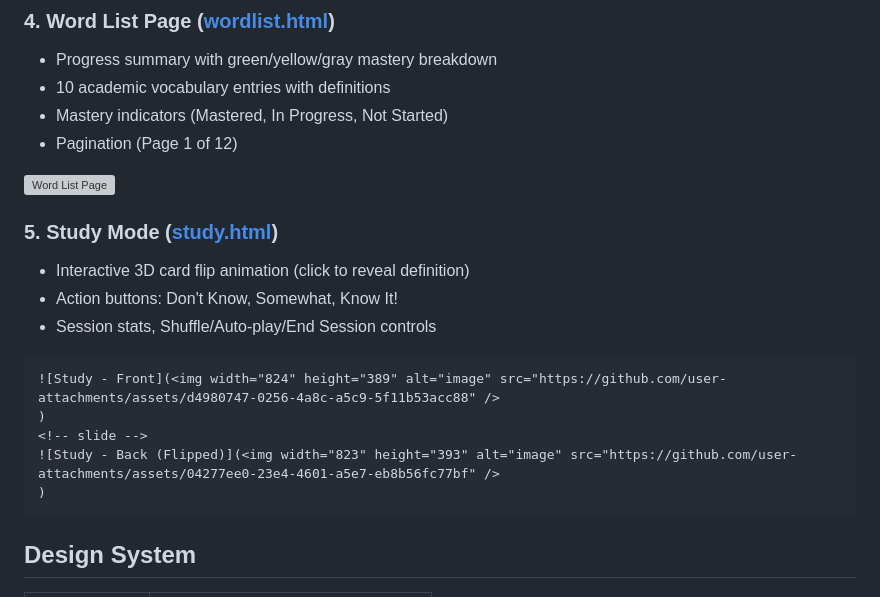
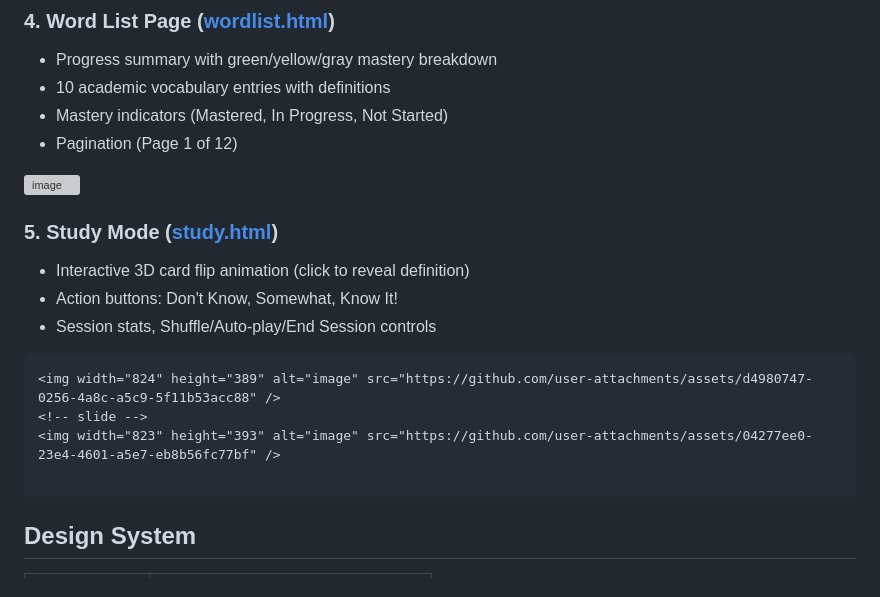
Before and after one commit to TungPham45/Stitch-Antigravity-demo, a Markdown page: README.md, the part around the change. Drawn GitHub-style; grey boxes are pictures that could not be loaded.

Commit message:
Fix image syntax in README.md

`````diff
--- a/README.md
+++ b/README.md
@@ -36,8 +36,8 @@ A complete 5-page English learning flashcard website called **LinguaFlash**, bui
 - Mastery indicators (Mastered, In Progress, Not Started)
 - Pagination (Page 1 of 12)
 
-![Word List Page](<img width="827" height="392" alt="image" src="https://github.com/user-attachments/assets/1d3971df-a138-4d29-b4d6-0bdedcc69181" />
-)
+<img width="827" height="392" alt="image" src="https://github.com/user-attachments/assets/1d3971df-a138-4d29-b4d6-0bdedcc69181" />
+
 
 ### 5. Study Mode ([study.html](file:///C:/Users/admin/Desktop/Stich+Gemini/site/public/study.html))
 - Interactive 3D card flip animation (click to reveal definition)
@@ -45,11 +45,10 @@ A complete 5-page English learning flashcard website called **LinguaFlash**, bui
 - Session stats, Shuffle/Auto-play/End Session controls
 
 ````carousel
-![Study - Front](<img width="824" height="389" alt="image" src="https://github.com/user-attachments/assets/d4980747-0256-4a8c-a5c9-5f11b53acc88" />
-)
+<img width="824" height="389" alt="image" src="https://github.com/user-attachments/assets/d4980747-0256-4a8c-a5c9-5f11b53acc88" />
 <!-- slide -->
-![Study - Back (Flipped)](<img width="823" height="393" alt="image" src="https://github.com/user-attachments/assets/04277ee0-23e4-4601-a5e7-eb8b56fc77bf" />
-)
+<img width="823" height="393" alt="image" src="https://github.com/user-attachments/assets/04277ee0-23e4-4601-a5e7-eb8b56fc77bf" />
+
 ````
 
 ## Design System
`````
